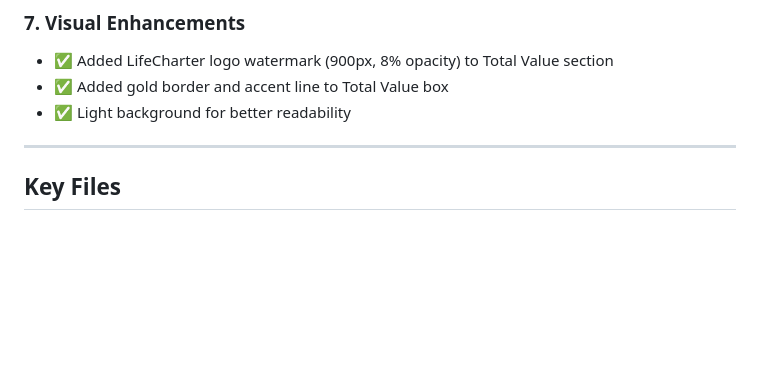
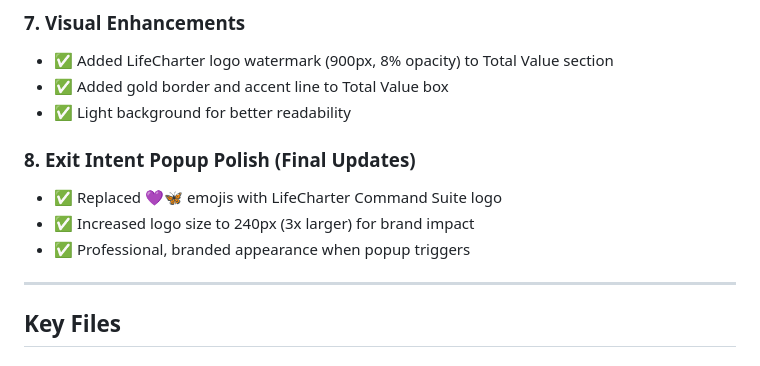
Before and after one commit to ButterflyBabs/lilfecharter-incubator, a Markdown page: BACKUP-2026-06-07-LifeCharter-Command-Suite.md, the part around the change. GitHub-like rendering; blank space fills up the shorter version.

Commit message:
Final backup documentation: June 7, 2026 - all updates complete

```diff
--- a/BACKUP-2026-06-07-LifeCharter-Command-Suite.md
+++ b/BACKUP-2026-06-07-LifeCharter-Command-Suite.md
@@ -47,6 +47,11 @@
 - ✅ Added LifeCharter logo watermark (900px, 8% opacity) to Total Value section
 - ✅ Added gold border and accent line to Total Value box
 - ✅ Light background for better readability
+
+### 8. Exit Intent Popup Polish (Final Updates)
+- ✅ Replaced 💜🦋 emojis with LifeCharter Command Suite logo
+- ✅ Increased logo size to 240px (3x larger) for brand impact
+- ✅ Professional, branded appearance when popup triggers
 
 ---
 
```
